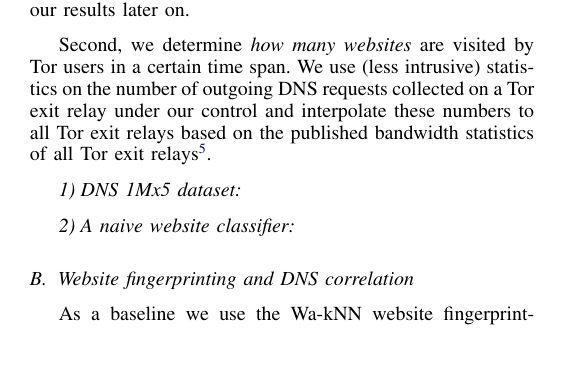
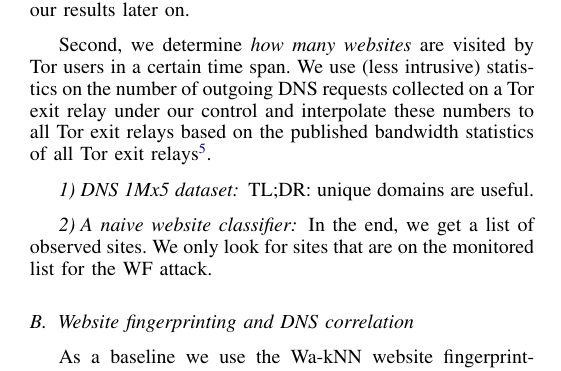
Before and after one commit to NullHypothesis/tor-dns, a LaTeX paper (paper/paper.tex, which reads paper/attack.tex): part of one column of page 5 of 9, cut so that both start at the same text. Compiled offline with pdfLaTeX.

Commit message:
two minor notes on what we want to convey

```diff
--- a/paper/attack.tex
+++ b/paper/attack.tex
@@ -107,6 +107,7 @@ published bandwidth statistics of all Tor exit relays\footnote{We found
 \subsubsection{DNS 1Mx5 dataset}
 % TODO: pulls
 % unique domain names are useful + TTL distribution (?)
+TL;DR: unique domains are useful.
 
 \subsubsection{A naive website classifier}
 % TODO: whomever gets here first :-)
@@ -114,3 +115,5 @@ published bandwidth statistics of all Tor exit relays\footnote{We found
 % + naive, but already good enough for our purposes
 % we note that we can significantly improve attacks by digging deeper
 % into TTLs (even with window) and requests
+In the end, we get a list of observed sites. We only look for sites that are
+on the monitored list for the WF attack.
```
